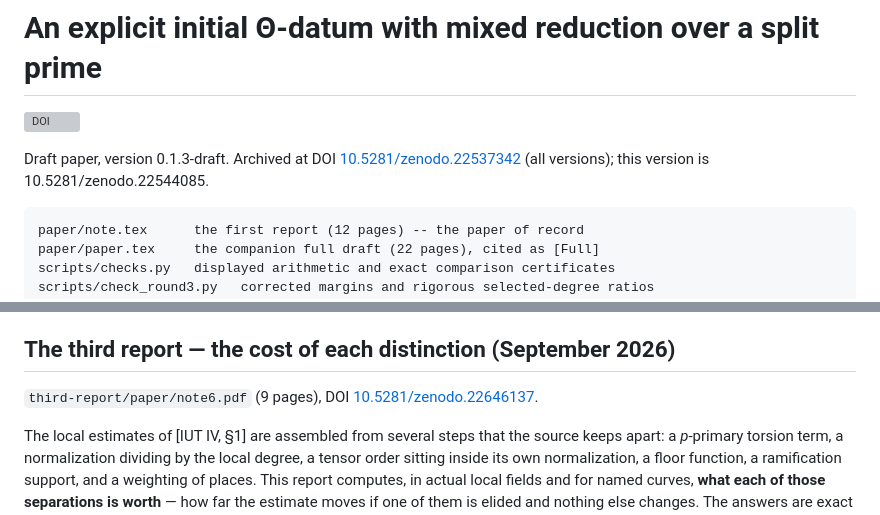
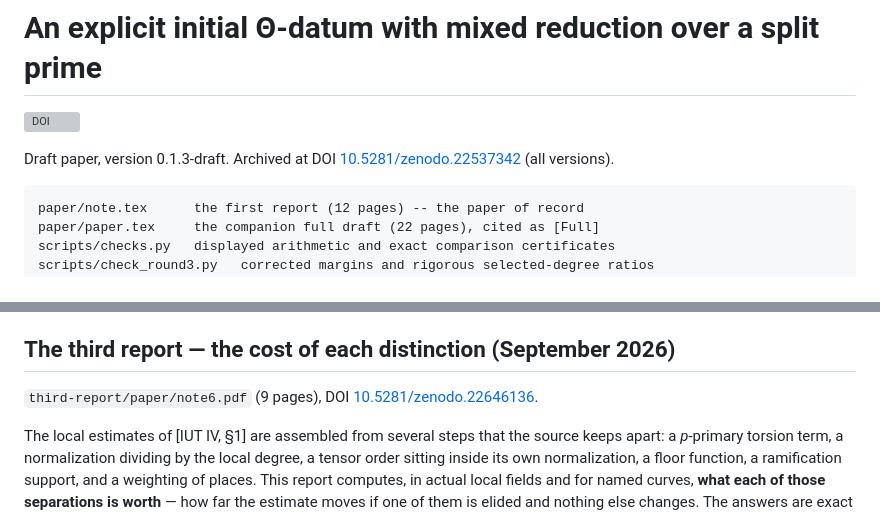
Before and after one commit to turahigashi/iut-explicit-initial-theta, a Markdown page: README.md, 2 parts joined by grey strips. Drawn GitHub-style; grey boxes are pictures that could not be loaded.

````diff
--- a/README.md
+++ b/README.md
@@ -3,7 +3,7 @@
 [![DOI](https://zenodo.org/badge/DOI/10.5281/zenodo.22537342.svg)](https://doi.org/10.5281/zenodo.22537342)
 
 Draft paper, version 0.1.3-draft.
-Archived at DOI [10.5281/zenodo.22537342](https://doi.org/10.5281/zenodo.22537342) (all versions); this version is 10.5281/zenodo.22544085.
+Archived at DOI [10.5281/zenodo.22537342](https://doi.org/10.5281/zenodo.22537342) (all versions).
 
 ```
 paper/note.tex      the first report (12 pages) -- the paper of record
@@ -123,7 +122,7 @@ objections of Scholze–Stix, or about the abc conjecture.
 ## The third report — the cost of each distinction (September 2026)
 
 `third-report/paper/note6.pdf` (9 pages), DOI
-[10.5281/zenodo.22646137](https://doi.org/10.5281/zenodo.22646137).
+[10.5281/zenodo.22646136](https://doi.org/10.5281/zenodo.22646136).
 
 The local estimates of [IUT IV, §1] are assembled from several steps that the source
 keeps apart: a *p*-primary torsion term, a normalization dividing by the local degree,
````
Also changed, not shown: other parts of README.md (+34 -4 lines).
